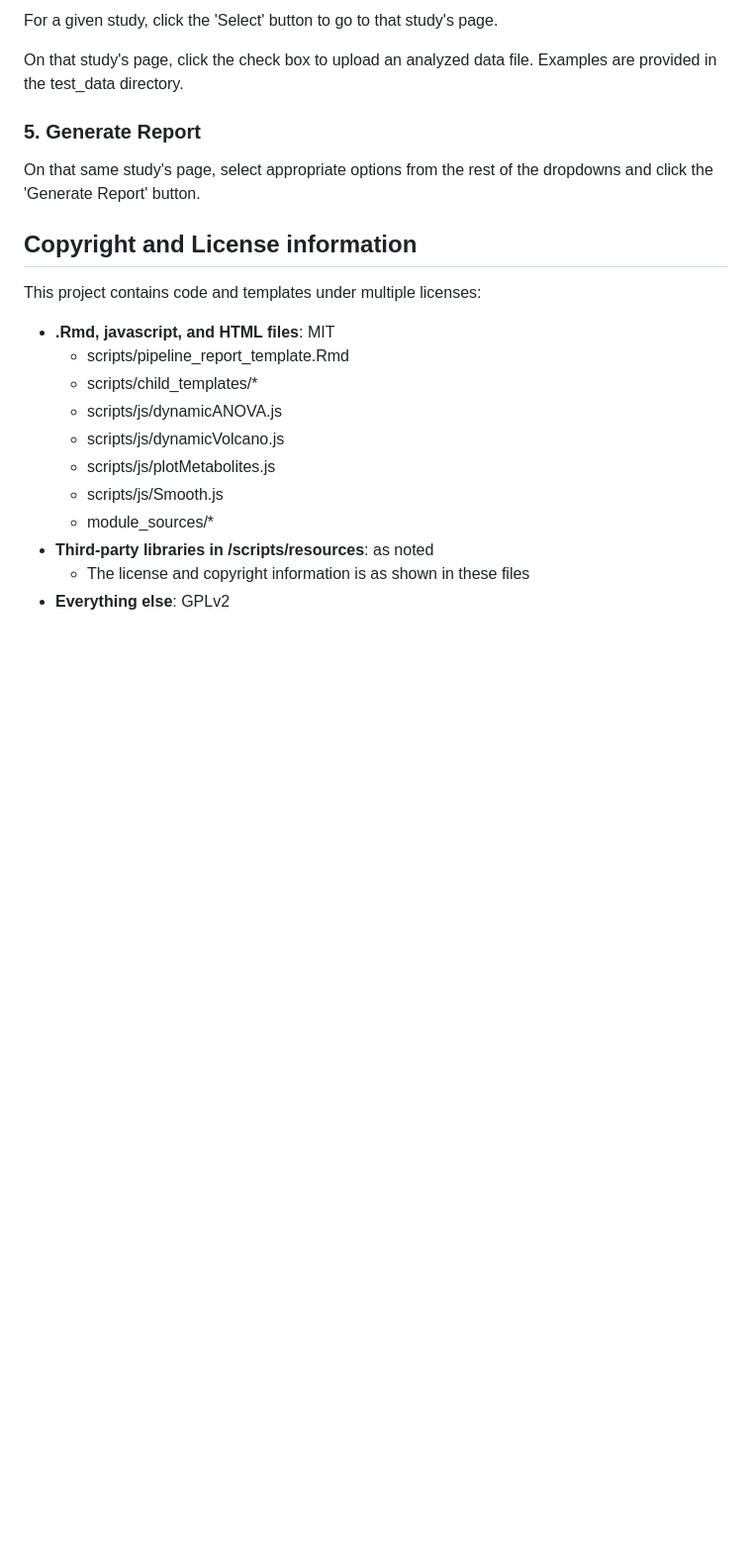
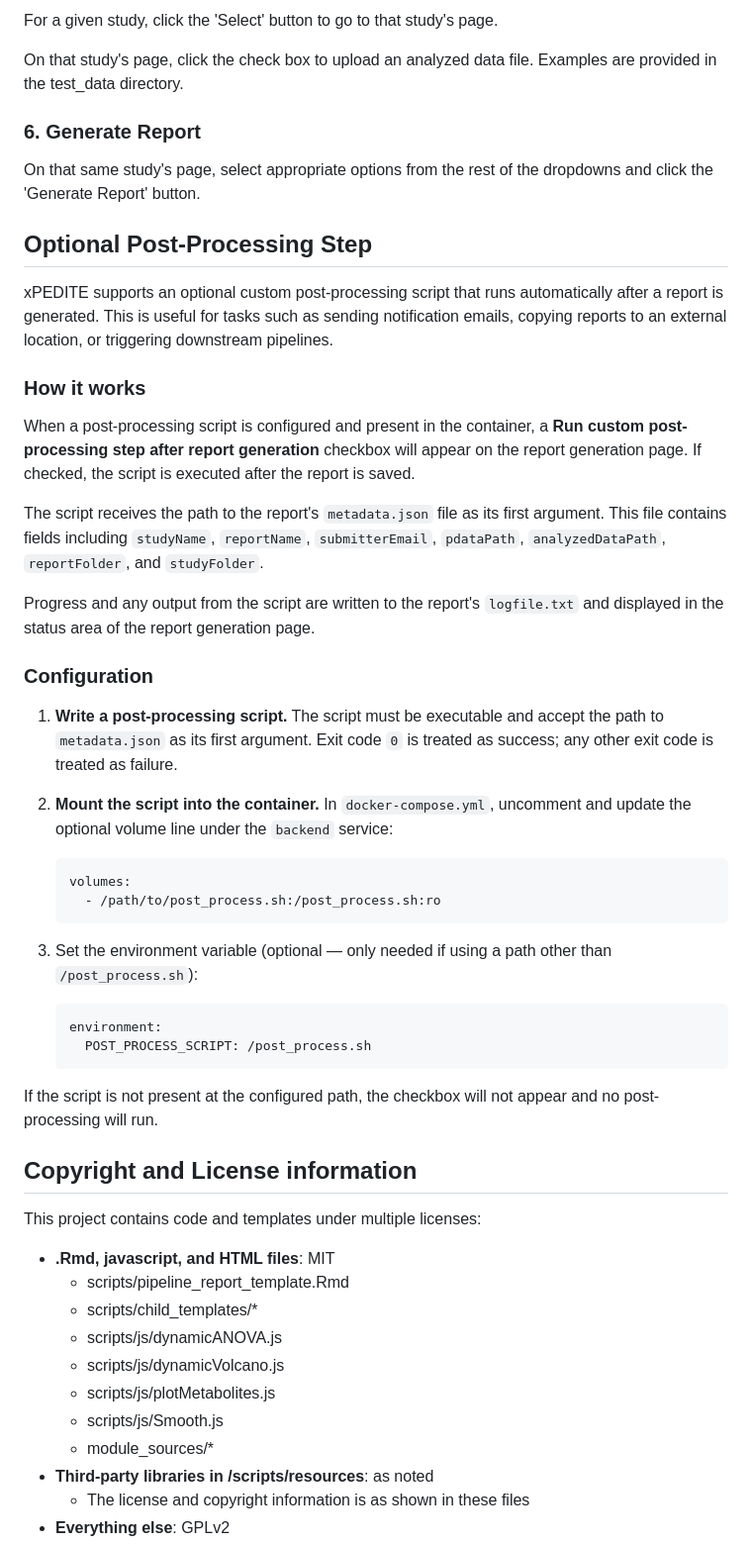
Before and after one commit to MD-Anderson-Bioinformatics/xPEDITE, a Markdown page: README.md, the part around the change. Shown at 99% size. Drawn GitHub-style; blank space fills up the shorter version.

Commit message:
Add post-processing info to README

````diff
--- a/README.md
+++ b/README.md
@@ -83,10 +83,52 @@ For a given study, click the 'Select' button to go to that study's page.
 On that study's page, click the check box to upload an analyzed data file. Examples are provided in the
 test\_data directory.
 
-### 5. Generate Report
+### 6. Generate Report
 
 On that same study's page, select appropriate options from the rest of the dropdowns and click
 the 'Generate Report' button.
+
+## Optional Post-Processing Step
+
+xPEDITE supports an optional custom post-processing script that runs automatically
+after a report is generated. This is useful for tasks such as sending notification
+emails, copying reports to an external location, or triggering downstream pipelines.
+
+### How it works
+
+When a post-processing script is configured and present in the container, a
+**Run custom post-processing step after report generation** checkbox will appear on
+the report generation page. If checked, the script is executed after the report is saved.
+
+The script receives the path to the report's `metadata.json` file as its first
+argument. This file contains fields including `studyName`, `reportName`,
+`submitterEmail`, `pdataPath`, `analyzedDataPath`, `reportFolder`, and `studyFolder`.
+
+Progress and any output from the script are written to the report's `logfile.txt`
+and displayed in the status area of the report generation page.
+
+### Configuration
+
+1. **Write a post-processing script.** The script must be executable and accept
+   the path to `metadata.json` as its first argument. Exit code `0` is treated as
+   success; any other exit code is treated as failure.
+
+2. **Mount the script into the container.** In `docker-compose.yml`, uncomment and
+   update the optional volume line under the `backend` service:
+
+   ```yaml
+   volumes:
+     - /path/to/post_process.sh:/post_process.sh:ro
+   ```
+
+3. Set the environment variable (optional — only needed if using a path other than `/post_process.sh`):
+
+   ```yaml
+   environment:
+     POST_PROCESS_SCRIPT: /post_process.sh
+   ```
+
+If the script is not present at the configured path, the checkbox will not appear and no post-processing will run.
 
 ## Copyright and License information
 
````
